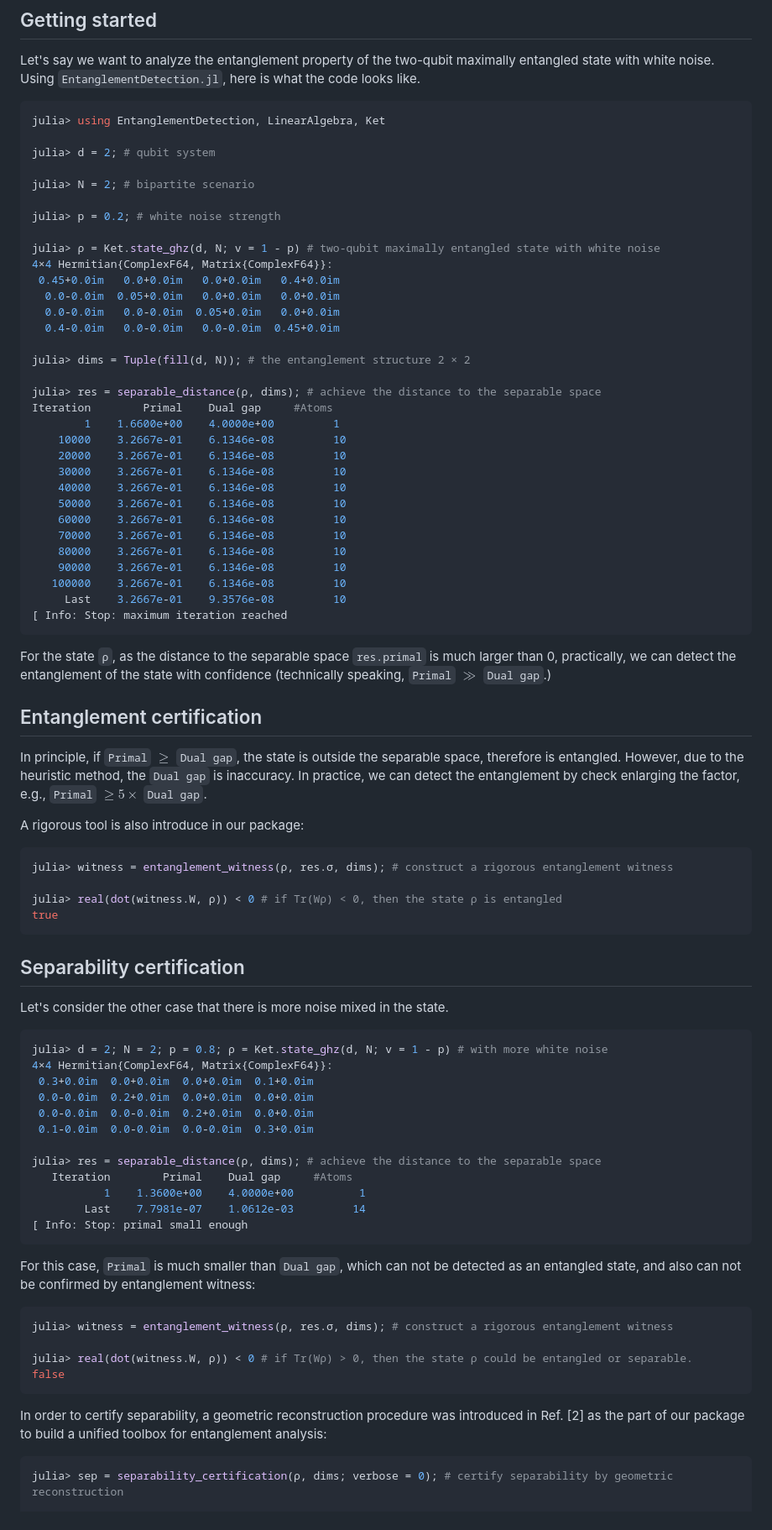
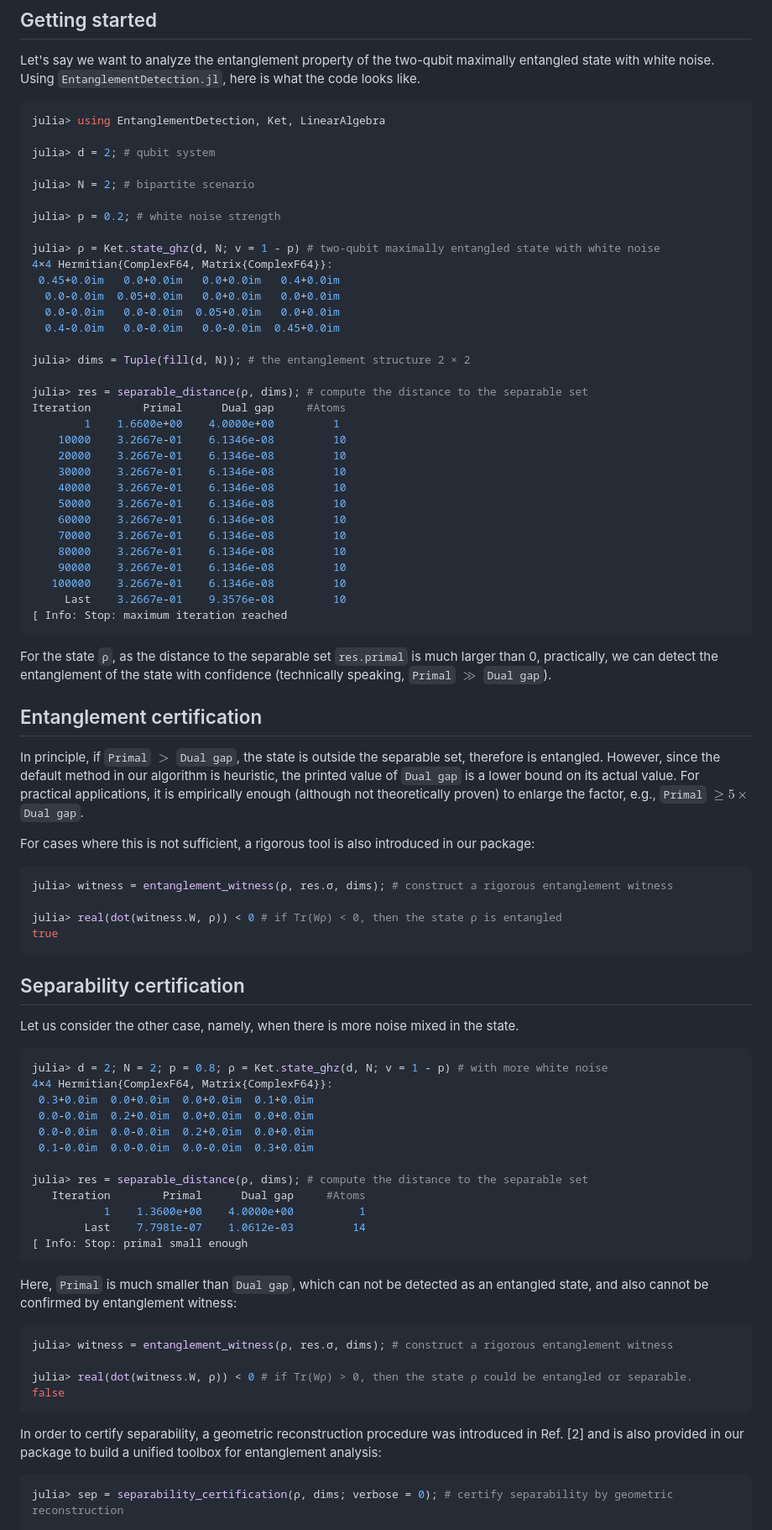
Before and after one commit to ZIB-IOL/EntanglementDetection.jl, a Markdown page: README.md, the part around the change printed below. Shown: that part at 84% size. Rendered like a GitHub page.

Commit message:
Improve README

````diff
--- a/README.md
+++ b/README.md
@@ -34,7 +34,7 @@ Let's say we want to analyze the entanglement property of the two-qubit maximall
 Using `EntanglementDetection.jl`, here is what the code looks like.
 
 ```julia
-julia> using EntanglementDetection, LinearAlgebra, Ket
+julia> using EntanglementDetection, Ket, LinearAlgebra
 
 julia> d = 2; # qubit system
 
@@ -51,8 +51,8 @@ julia> ρ = Ket.state_ghz(d, N; v = 1 - p) # two-qubit maximally entangled state
 
 julia> dims = Tuple(fill(d, N)); # the entanglement structure 2 × 2
 
-julia> res = separable_distance(ρ, dims); # achieve the distance to the separable space
-Iteration        Primal    Dual gap     #Atoms
+julia> res = separable_distance(ρ, dims); # compute the distance to the separable set
+Iteration        Primal      Dual gap     #Atoms
         1    1.6600e+00    4.0000e+00         1
     10000    3.2667e-01    6.1346e-08         10
     20000    3.2667e-01    6.1346e-08         10
@@ -68,13 +68,13 @@ Iteration        Primal    Dual gap     #Atoms
 [ Info: Stop: maximum iteration reached
 ```
 
-For the state ``ρ``, as the distance to the separable space `res.primal` is much larger than 0, practically, we can detect the entanglement of the state with confidence (technically speaking, ``Primal`` $\gg$ ``Dual gap``.)
+For the state ``ρ``, as the distance to the separable set `res.primal` is much larger than 0, practically, we can detect the entanglement of the state with confidence (technically speaking, ``Primal`` $\gg$ ``Dual gap``).
 
 ## Entanglement certification
 
-In principle, if ``Primal`` $\geq$ ``Dual gap``, the state is outside the separable space, therefore is entangled. However, due to the heuristic method, the ``Dual gap`` is inaccuracy. In practice, we can detect the entanglement by check enlarging the factor, e.g., ``Primal`` $\geq 5 \times$ ``Dual gap``.
+In principle, if ``Primal`` $>$ ``Dual gap``, the state is outside the separable set, therefore is entangled. However, since the default method in our algorithm is heuristic, the printed value of ``Dual gap`` is a lower bound on its actual value. For practical applications, it is empirically enough (although not theoretically proven) to enlarge the factor, e.g., ``Primal`` $\geqslant 5 \times$ ``Dual gap``.
 
-A rigorous tool is also introduce in our package:
+For cases where this is not sufficient, a rigorous tool is also introduced in our package:
 
 ```julia
 julia> witness = entanglement_witness(ρ, res.σ, dims); # construct a rigorous entanglement witness
@@ -85,7 +85,7 @@ true
 
 ## Separability certification
 
-Let's consider the other case that there is more noise mixed in the state.
+Let us consider the other case, namely, when there is more noise mixed in the state.
 
 ```julia
 julia> d = 2; N = 2; p = 0.8; ρ = Ket.state_ghz(d, N; v = 1 - p) # with more white noise
@@ -95,14 +95,14 @@ julia> d = 2; N = 2; p = 0.8; ρ = Ket.state_ghz(d, N; v = 1 - p) # with more wh
  0.0-0.0im  0.0-0.0im  0.2+0.0im  0.0+0.0im
  0.1-0.0im  0.0-0.0im  0.0-0.0im  0.3+0.0im
 
-julia> res = separable_distance(ρ, dims); # achieve the distance to the separable space
-   Iteration        Primal    Dual gap     #Atoms
+julia> res = separable_distance(ρ, dims); # compute the distance to the separable set
+   Iteration        Primal      Dual gap     #Atoms
            1    1.3600e+00    4.0000e+00          1
         Last    7.7981e-07    1.0612e-03         14
 [ Info: Stop: primal small enough
 ```
 
-For this case, ``Primal`` is much smaller than ``Dual gap``, which can not be detected as an entangled state, and also can not be confirmed by entanglement witness:
+Here, ``Primal`` is much smaller than ``Dual gap``, which can not be detected as an entangled state, and also cannot be confirmed by entanglement witness:
 
 ```julia
 julia> witness = entanglement_witness(ρ, res.σ, dims); # construct a rigorous entanglement witness
@@ -111,7 +111,7 @@ julia> real(dot(witness.W, ρ)) < 0 # if Tr(Wρ) > 0, then the state ρ could be
 false
 ```
 
-In order to certify separability, a geometric reconstruction procedure was introduced in Ref. [2] as the part of our package to build a unified toolbox for entanglement analysis:
+In order to certify separability, a geometric reconstruction procedure was introduced in Ref. [2] and is also provided in our package to build a unified toolbox for entanglement analysis:
 
 ```julia
 julia> sep = separability_certification(ρ, dims; verbose = 0); # certify separability by geometric reconstruction
````
Also changed, not shown: other parts of README.md (+6 -6 lines).
